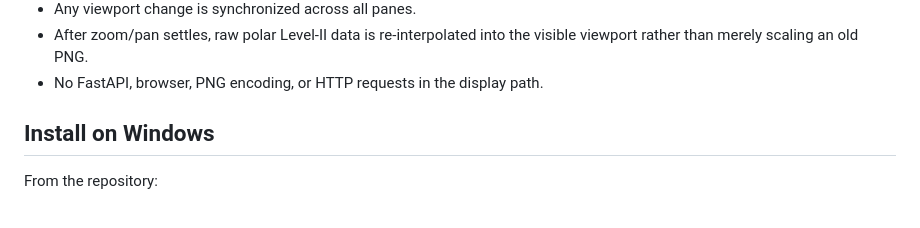
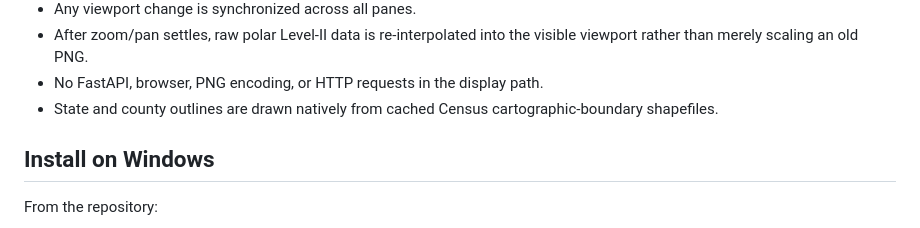
Before and after one commit to RED112482/GRStuff, a Markdown page: DESKTOP_README.md, the part around the change. GitHub-like rendering.

Commit message:
Document native boundaries and pan-first controls

```diff
--- a/DESKTOP_README.md
+++ b/DESKTOP_README.md
@@ -23,6 +23,7 @@ The browser prototype proved the Level-II ingest and scan-history concepts, but
 - Any viewport change is synchronized across all panes.
 - After zoom/pan settles, raw polar Level-II data is re-interpolated into the visible viewport rather than merely scaling an old PNG.
 - No FastAPI, browser, PNG encoding, or HTTP requests in the display path.
+- State and county outlines are drawn natively from cached Census cartographic-boundary shapefiles.
 
 ## Install on Windows
 
```
